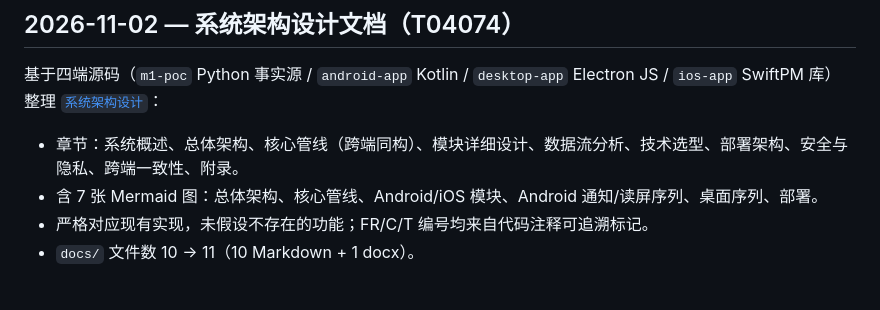
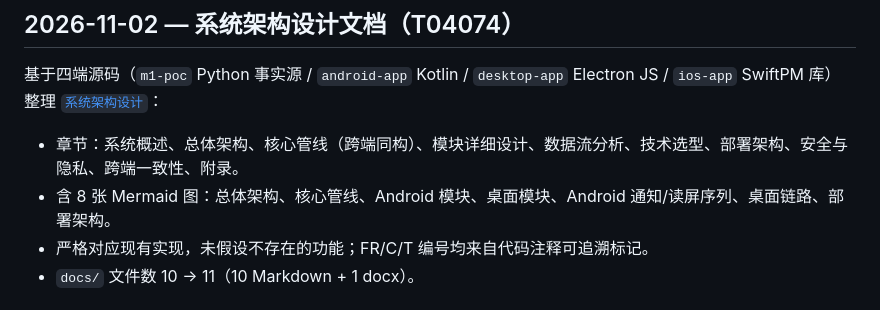
Before and after one commit to wangnan05563/EmoReply, a Markdown page: docs/CHANGELOG.md, the part around the change. GitHub-like rendering.

Commit message:
docs: 修正系统架构设计 Mermaid 图数量与清单 (T04074)

```diff
--- a/docs/CHANGELOG.md
+++ b/docs/CHANGELOG.md
@@ -5,7 +5,7 @@
 基于四端源码（`m1-poc` Python 事实源 / `android-app` Kotlin / `desktop-app` Electron JS / `ios-app` SwiftPM 库）整理 [`系统架构设计`](系统架构设计.md)：
 
 - 章节：系统概述、总体架构、核心管线（跨端同构）、模块详细设计、数据流分析、技术选型、部署架构、安全与隐私、跨端一致性、附录。
-- 含 7 张 Mermaid 图：总体架构、核心管线、Android/iOS 模块、Android 通知/读屏序列、桌面序列、部署。
+- 含 8 张 Mermaid 图：总体架构、核心管线、Android 模块、桌面模块、Android 通知/读屏序列、桌面链路、部署架构。
 - 严格对应现有实现，未假设不存在的功能；FR/C/T 编号均来自代码注释可追溯标记。
 - `docs/` 文件数 10 → 11（10 Markdown + 1 docx）。
 
```
